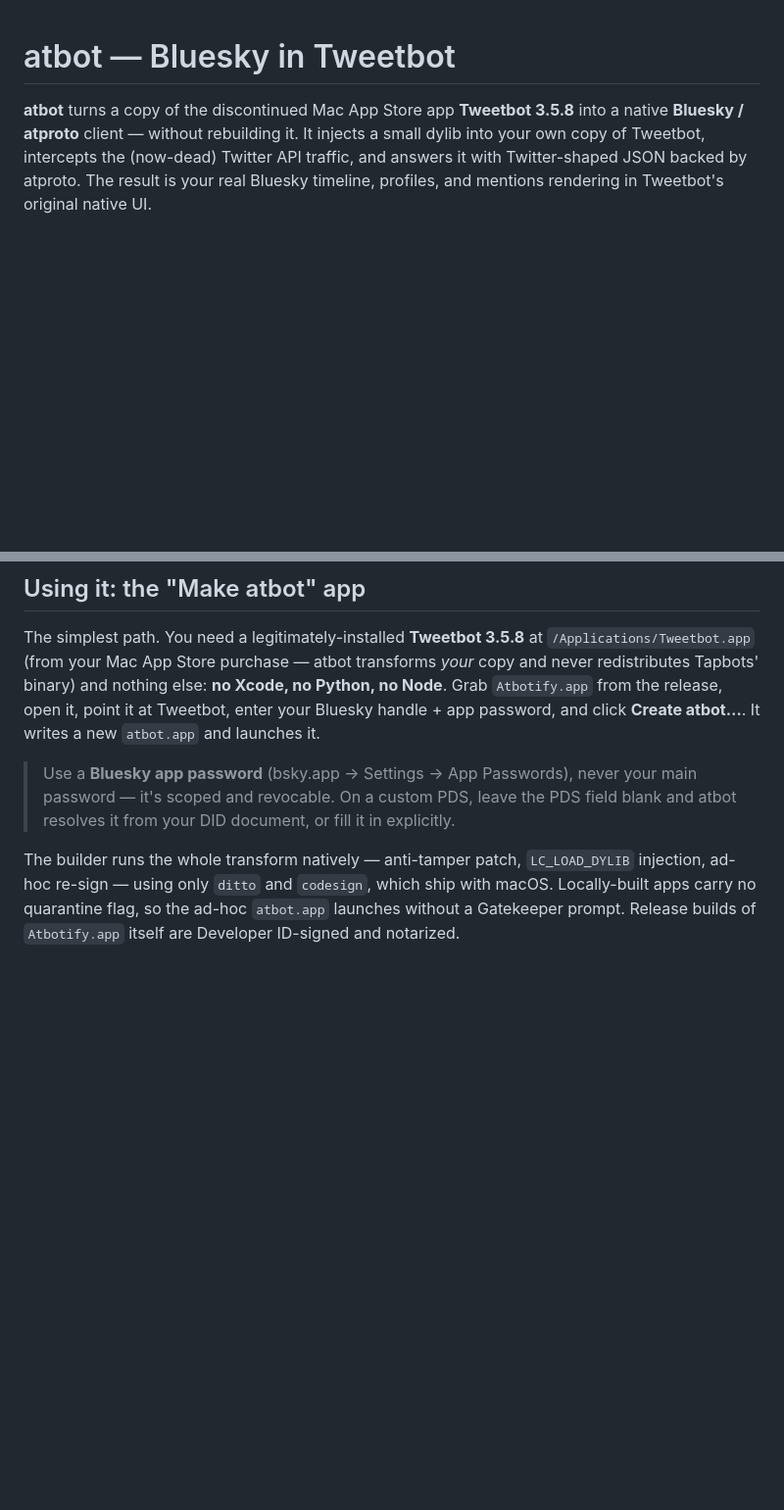
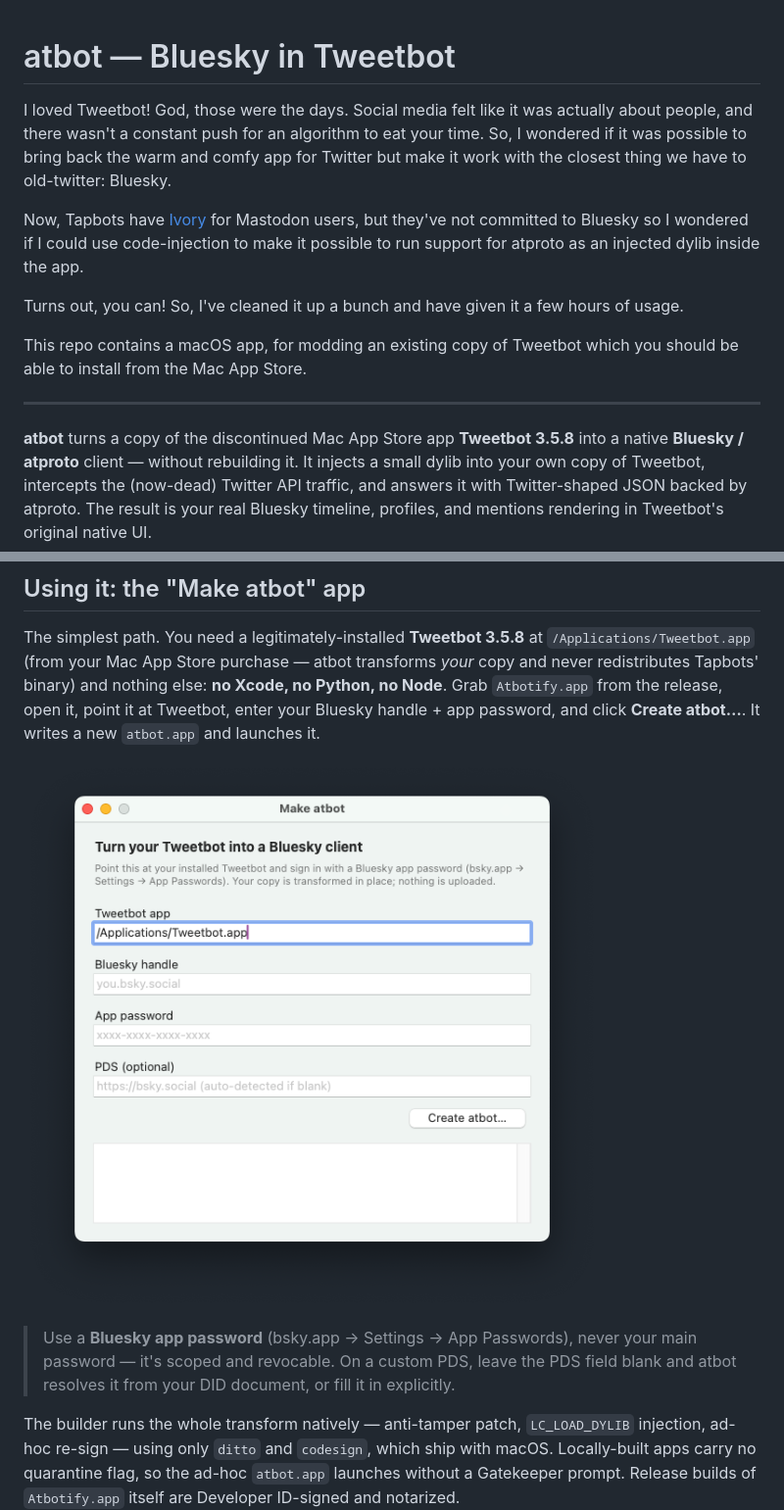
Before and after one commit to orta/tweetbot-to-atbot, a Markdown page: README.md, 2 parts joined by grey strips. Shown at 98% size. GitHub-like rendering; pictures changed too: docs/atbotify.png (added); blank space fills up the shorter version.

```diff
--- a/README.md
+++ b/README.md
@@ -1,4 +1,20 @@
 # atbot — Bluesky in Tweetbot
+
+I loved Tweetbot! God, those were the days. Social media felt like it was actually about
+people, and there wasn't a constant push for an algorithm to eat your time. So, I wondered
+if it was possible to bring back the warm and comfy app for Twitter but make it work with
+the closest thing we have to old-twitter: Bluesky.
+
+Now, Tapbots have [Ivory](https://tapbots.com/ivory/) for Mastodon users, but they've not
+committed to Bluesky so I wondered if I could use code-injection to make it possible to run
+support for atproto as an injected dylib inside the app.
+
+Turns out, you can! So, I've cleaned it up a bunch and have given it a few hours of usage.
+
+This repo contains a macOS app, for modding an existing copy of Tweetbot which you should be
+able to install from the Mac App Store.
+
+------
 
 **atbot** turns a copy of the discontinued Mac App Store app **Tweetbot 3.5.8** into a
 native **Bluesky / atproto** client — without rebuilding it. It injects a small dylib
@@ -66,6 +82,8 @@ Node**. Grab `Atbotify.app` from the release, open it, point it at Tweetbot, ent
 Bluesky handle + app password, and click **Create atbot…**. It writes a new `atbot.app`
 and launches it.
 
+![The "Make atbot" builder app: pick your Tweetbot, enter a Bluesky handle and app password, click Create atbot…](docs/atbotify.png)
+
 > Use a **Bluesky app password** (bsky.app → Settings → App Passwords), never your main
 > password — it's scoped and revocable. On a custom PDS, leave the PDS field blank and
 > atbot resolves it from your DID document, or fill it in explicitly.
```
Also changed, not shown: CLAUDE.md (+23 -0 lines), 3 other files.
